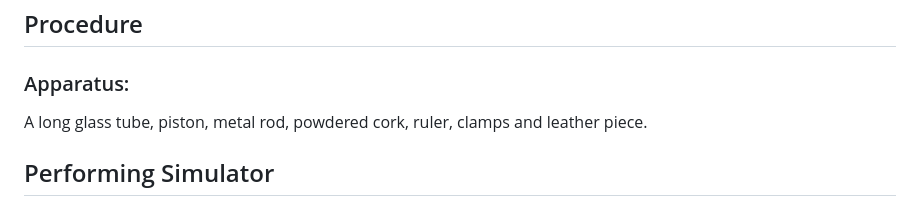
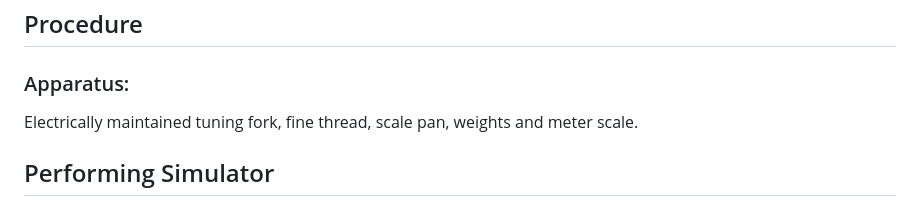
Before and after one commit to virtual-labs/exp-meldes-string-apparatus-amrt, a Markdown page: experiment/procedure.md, the part around the change. Rendered like a GitHub page.

```diff
--- a/experiment/procedure.md
+++ b/experiment/procedure.md
@@ -2,8 +2,7 @@
 
 ### Apparatus:
 
-
-A long glass tube, piston, metal rod, powdered cork, ruler, clamps and leather piece.
+Electrically maintained tuning fork, fine thread, scale pan, weights and meter scale.
 
 
 <h2>Performing Simulator</h2>
```
